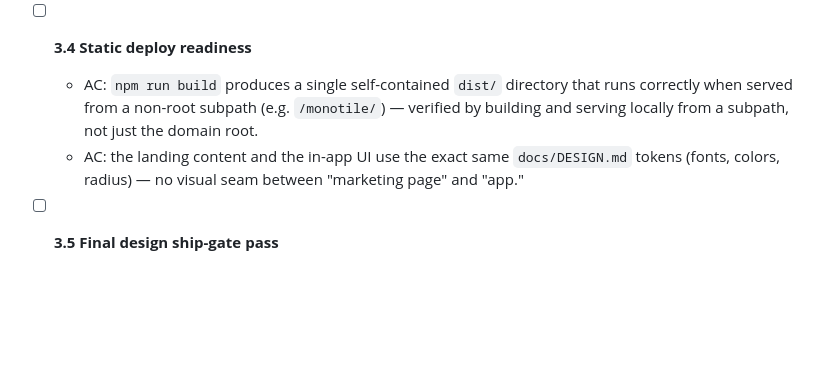
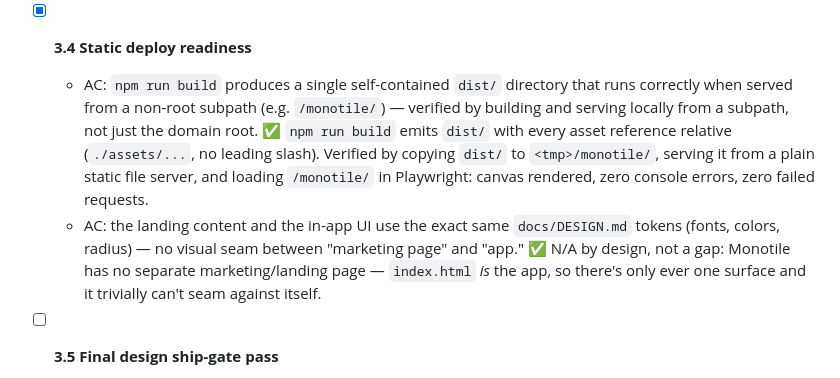
Before and after one commit to ctkrug/monotile, a Markdown page: docs/BACKLOG.md, the part around the change. Rendered like a GitHub page; blank space fills up the shorter version.

Commit message:
docs: check off backlog story 3.4 (static deploy readiness)

```diff
--- a/docs/BACKLOG.md
+++ b/docs/BACKLOG.md
@@ -154,12 +154,18 @@ them.
     `#inspector-close` from 28px to 44px (its one violation) and widening the inspector `dl`'s
     padding to match.
 
-- [ ] **3.4 Static deploy readiness**
+- [x] **3.4 Static deploy readiness**
   - AC: `npm run build` produces a single self-contained `dist/` directory that runs correctly
     when served from a non-root subpath (e.g. `/monotile/`) — verified by building and serving
     locally from a subpath, not just the domain root.
+    ✅ `npm run build` emits `dist/` with every asset reference relative (`./assets/...`, no
+    leading slash). Verified by copying `dist/` to `<tmp>/monotile/`, serving it from a plain
+    static file server, and loading `/monotile/` in Playwright: canvas rendered, zero console
+    errors, zero failed requests.
   - AC: the landing content and the in-app UI use the exact same `docs/DESIGN.md` tokens (fonts,
     colors, radius) — no visual seam between "marketing page" and "app."
+    ✅ N/A by design, not a gap: Monotile has no separate marketing/landing page — `index.html`
+    *is* the app, so there's only ever one surface and it trivially can't seam against itself.
 
 - [ ] **3.5 Final design ship-gate pass**
   - AC: every D4 reject condition in `docs/DESIGN.md` is checked and false (no unstyled native
```
